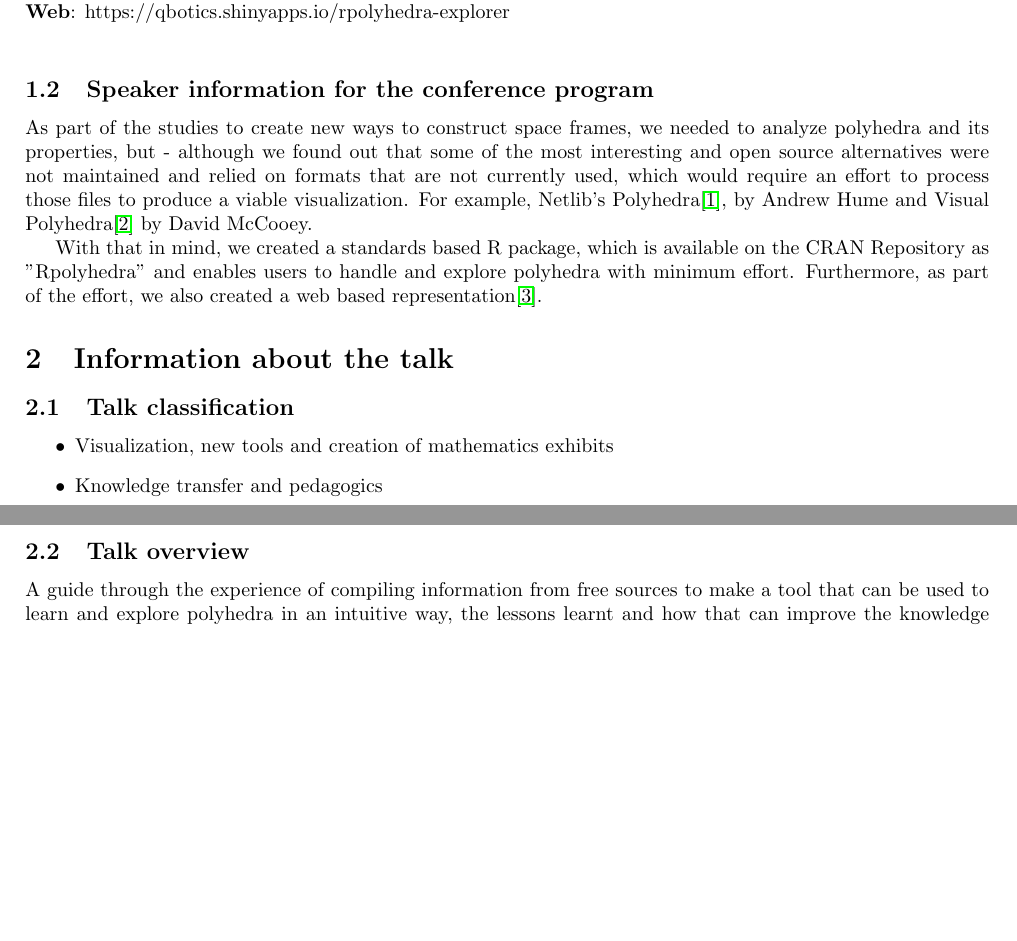
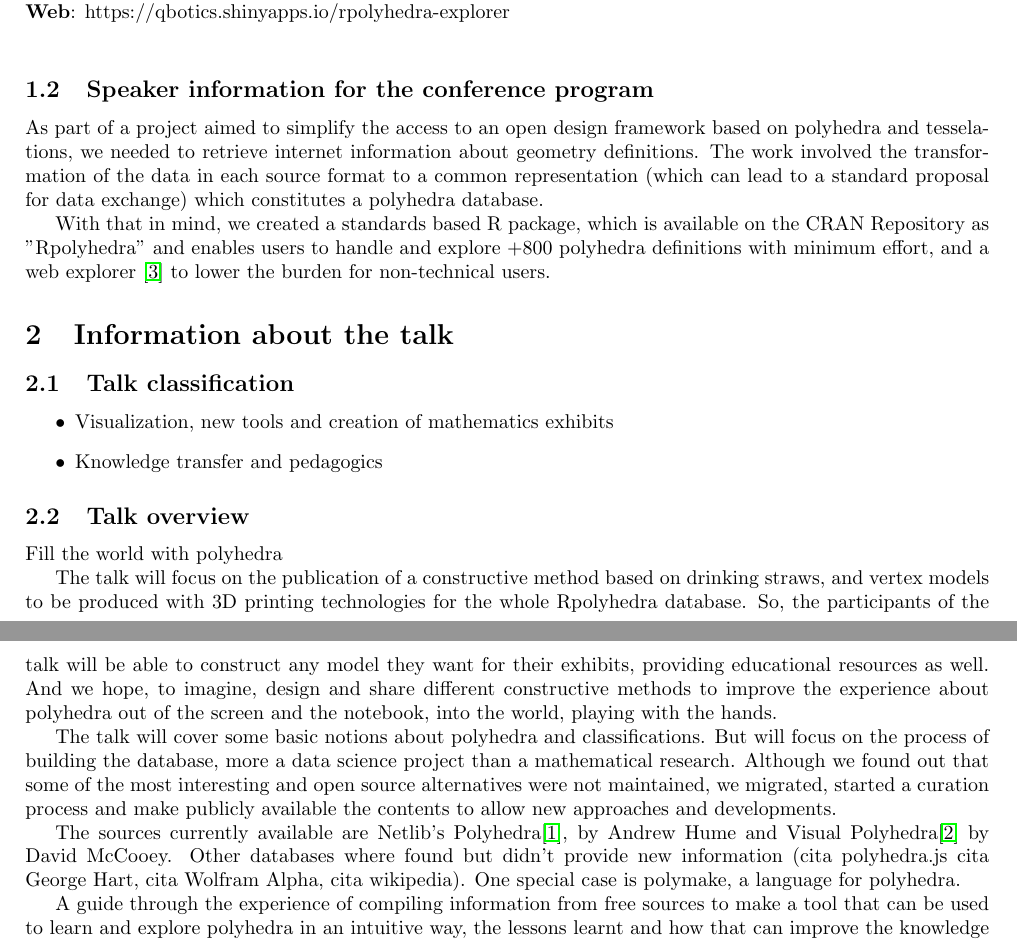
Before and after one commit to kenarab/IC18-Rpolyhedra, a LaTeX paper (Rpolyhedra-Imaginary.tex): two parts of pages 1 and 2 of 2, joined at a grey line, cut so that both start at the same text, the shorter picture padded with empty space. Compiled offline with pdfLaTeX.

Commit message:
version at 180824

```diff
--- a/Rpolyhedra-Imaginary.tex
+++ b/Rpolyhedra-Imaginary.tex
@@ -51,9 +51,13 @@ Business Administration Specialist \\
 
 %Please add a short description of yourself for our conference program (max. 3 sentences). We appreciate to receive a low-resolution photo of you for the conference website. If you agree, please upload your photo as a separate file in the submission form.
 
-As part of the studies to create new ways to construct space frames, we needed to analyze polyhedra and its properties, but - although we found out that some of the most interesting and open source alternatives were not maintained and relied on formats that are not currently used, which would require an effort to process those files to produce a viable visualization. For example, Netlib's Polyhedra\cite{NETLIB}, by Andrew Hume and Visual Polyhedra\cite{DMCCOOEY} by David McCooey.
 
-With that in mind, we created a standards based R package, which is available on the CRAN Repository as "Rpolyhedra" and enables users to handle and explore polyhedra with minimum effort. Furthermore, as part of the effort, we also created a web based representation\cite{RPOLY_EXPLORER}.
+
+As part of a project aimed to simplify the access to an open design framework based on polyhedra and tesselations, we needed to retrieve internet information about geometry definitions. The work involved the transformation of the data in each source format to a common representation (which can lead to a standard proposal for data exchange) which constitutes a polyhedra database.
+
+With that in mind, we created a standards based R package, which is available on the CRAN Repository as "Rpolyhedra" and enables users to handle and explore +800 polyhedra definitions with minimum effort, and a web explorer \cite{RPOLY_EXPLORER} to lower the burden for non-technical users.
+
+
 
 
 \section{Information about the talk}
@@ -76,6 +80,16 @@ With that in mind, we created a standards based R package, which is available on
 %Describe here the content of your talk: State the main questions you address in your talk, describe the background of these questions and your main ideas. You can write max. 2 pages excluding references.
 
 %Pictures with meaningful relation to your topic are welcome, but not mandatory. If you send us pictures, please give information about its copyright and permissions to publish it on a website, see Figure 1.
+
+
+Fill the world with polyhedra
+
+The talk will focus on the publication of a constructive method based on drinking straws, and vertex models to be produced with 3D printing technologies for the whole Rpolyhedra database. So, the participants of the talk will be able to construct any model they want for their exhibits, providing educational resources as well. And we hope, to imagine, design and share different constructive methods to improve the experience about polyhedra out of the screen and the notebook, into the world, playing with the hands.
+
+The talk will cover some basic notions about polyhedra and classifications. But will focus on the process of building the database, more a data science project than a mathematical research. Although we found out that some of the most interesting and open source alternatives were not maintained, we migrated, started a curation process and make publicly available the contents to allow new approaches and developments.
+
+The sources currently available are Netlib's Polyhedra\cite{NETLIB}, by Andrew Hume and Visual Polyhedra\cite{DMCCOOEY} by David McCooey. Other databases where found but didn't provide new information (cita polyhedra.js cita George Hart, cita Wolfram Alpha, cita wikipedia). One special case is polymake, a language for polyhedra.
+
 A guide through the experience of compiling information from free sources to make a tool that can be used to learn and explore polyhedra in an intuitive way, the lessons learnt and how that can improve the knowledge available to the general public. The compiled library is comprised by over 800 polyhedra from different sources, and can be easily extended to include new libraries, due to the fact that the code to scrape the included sources are shipped with the R package.
 
 Along with the creation of the library, the talk will continue with our experiences on taking its lessons to the next level, and our experience on Augmented Reality and 3D printing which lead us to the creation of a unique node model that can be used to construct polyhedra out of drinking straws for easy prototyping.
```
Also changed, not shown: Rpolyhedra-Imaginary.pdf (deleted), 2 other files.
